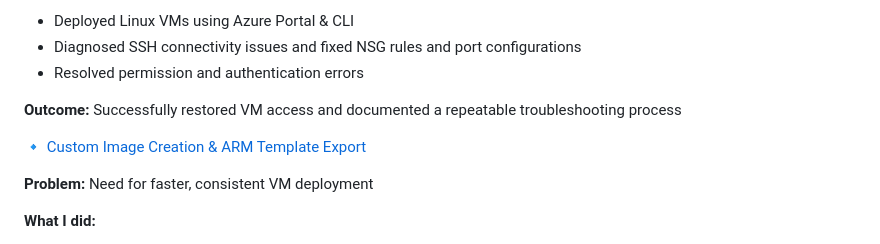
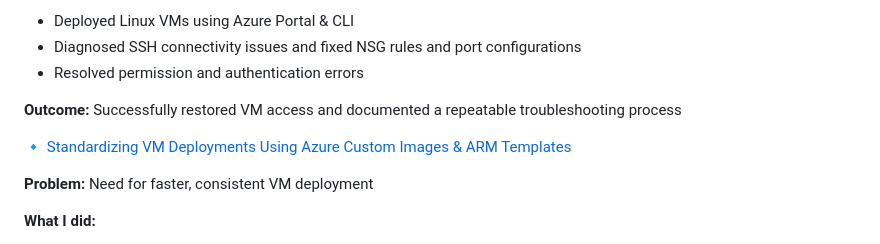
Before and after one commit to kingola9/Azure-IT-Support-Portfolio, a Markdown page: Azure IT Portfolio.md, the part around the change. GitHub-like rendering.

Commit message:
Update project link for VM deployment standardization
Updated project link to reflect standardization of VM deployments using Azure Custom Images and ARM Templates.

```diff
--- a/Azure IT Portfolio.md
+++ b/Azure IT Portfolio.md
@@ -34,7 +34,7 @@ I specialize in supporting Linux-based virtual machines, resolving real-world de
 
 **Outcome:** Successfully restored VM access and documented a repeatable troubleshooting process
 
-🔹 [Custom Image Creation & ARM Template Export](https://github.com/kingola9/Azure-IT-Support-Portfolio/blob/bbfa2c72e4c22fb2907691f202f0aff902505e1a/PROJECT%20%20%232.md)
+🔹 [Standardizing VM Deployments Using Azure Custom Images & ARM Templates](https://github.com/kingola9/Azure-IT-Support-Portfolio/blob/5c2f22a9ecba4b04a182737dee648f9499dc4ccd/PROJECT%20%20%232.md)
 
 **Problem:** Need for faster, consistent VM deployment
 
```
